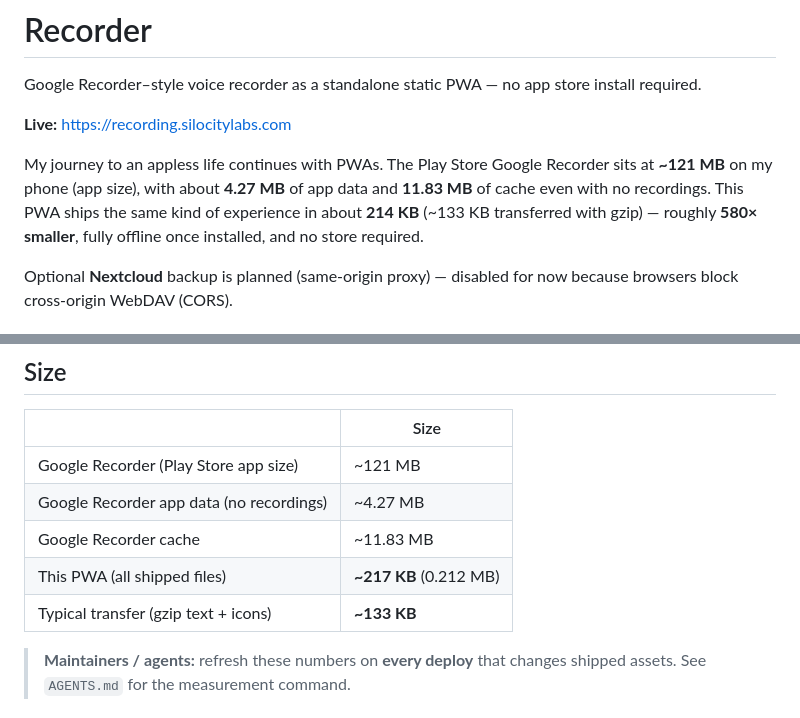
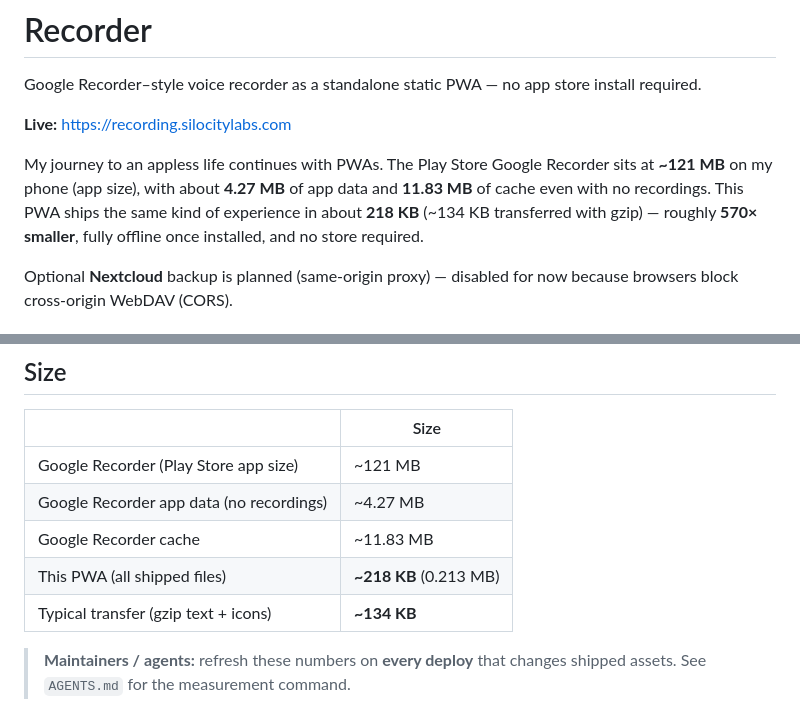
Before and after one commit to SiloCityLabs/recording, a Markdown page: README.md, 2 parts joined by grey strips. Drawn GitHub-style.

Commit message:
Refresh README size figures after mic start fix.
Co-authored-by: Cursor <cursoragent@cursor.com>

```diff
--- a/README.md
+++ b/README.md
@@ -4,7 +4,7 @@ Google Recorder–style voice recorder as a standalone static PWA — no app sto
 
 **Live:** https://recording.silocitylabs.com
 
-My journey to an appless life continues with PWAs. The Play Store Google Recorder sits at **~121 MB** on my phone (app size), with about **4.27 MB** of app data and **11.83 MB** of cache even with no recordings. This PWA ships the same kind of experience in about **214 KB** (~133 KB transferred with gzip) — roughly **580× smaller**, fully offline once installed, and no store required.
+My journey to an appless life continues with PWAs. The Play Store Google Recorder sits at **~121 MB** on my phone (app size), with about **4.27 MB** of app data and **11.83 MB** of cache even with no recordings. This PWA ships the same kind of experience in about **218 KB** (~134 KB transferred with gzip) — roughly **570× smaller**, fully offline once installed, and no store required.
 
 Optional **Nextcloud** backup is planned (same-origin proxy) — disabled for now because browsers block cross-origin WebDAV (CORS).
 
@@ -31,8 +31,8 @@ Optional **Nextcloud** backup is planned (same-origin proxy) — disabled for no
 | Google Recorder (Play Store app size) | ~121 MB |
 | Google Recorder app data (no recordings) | ~4.27 MB |
 | Google Recorder cache | ~11.83 MB |
-| This PWA (all shipped files) | **~217 KB** (0.212 MB) |
-| Typical transfer (gzip text + icons) | **~133 KB** |
+| This PWA (all shipped files) | **~218 KB** (0.213 MB) |
+| Typical transfer (gzip text + icons) | **~134 KB** |
 
 > **Maintainers / agents:** refresh these numbers on **every deploy** that changes shipped assets. See `AGENTS.md` for the measurement command.
 
```
